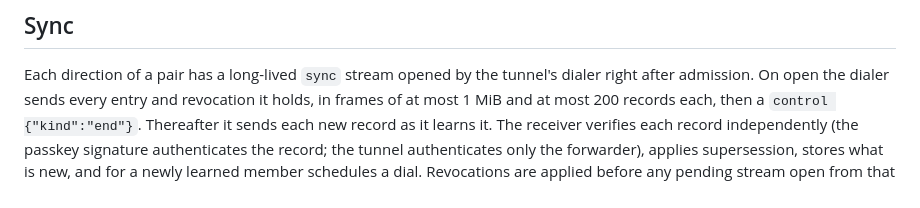
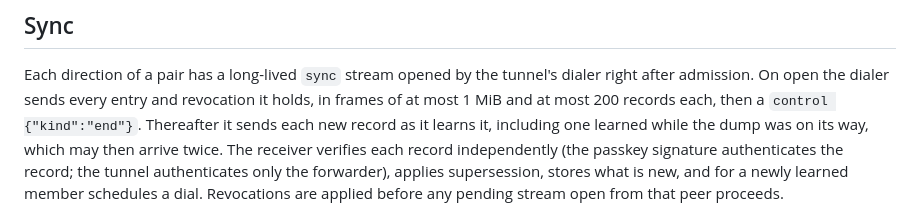
Before and after one commit to notaharness/beam, a Markdown page: docs/02-identity.md, the part around the change. Drawn GitHub-style.

Commit message:
docs(spec): a record learned during the dump follows it
Co-Authored-By: Claude Opus 5.5 <noreply@anthropic.com>

```diff
--- a/docs/02-identity.md
+++ b/docs/02-identity.md
@@ -244,7 +244,8 @@ open here ([04](04-streams.md)).
 Each direction of a pair has a long-lived `sync` stream opened by the tunnel's dialer
 right after admission. On open the dialer sends every entry and revocation it holds, in
 frames of at most 1 MiB and at most 200 records each, then a `control {"kind":"end"}`.
-Thereafter it sends each new record as it learns it. The receiver verifies each record
+Thereafter it sends each new record as it learns it, including one learned while the dump
+was on its way, which may then arrive twice. The receiver verifies each record
 independently (the passkey signature authenticates the record; the tunnel authenticates
 only the forwarder), applies supersession, stores what is new, and for a newly learned
 member schedules a dial. Revocations are applied before any pending stream open from
```
